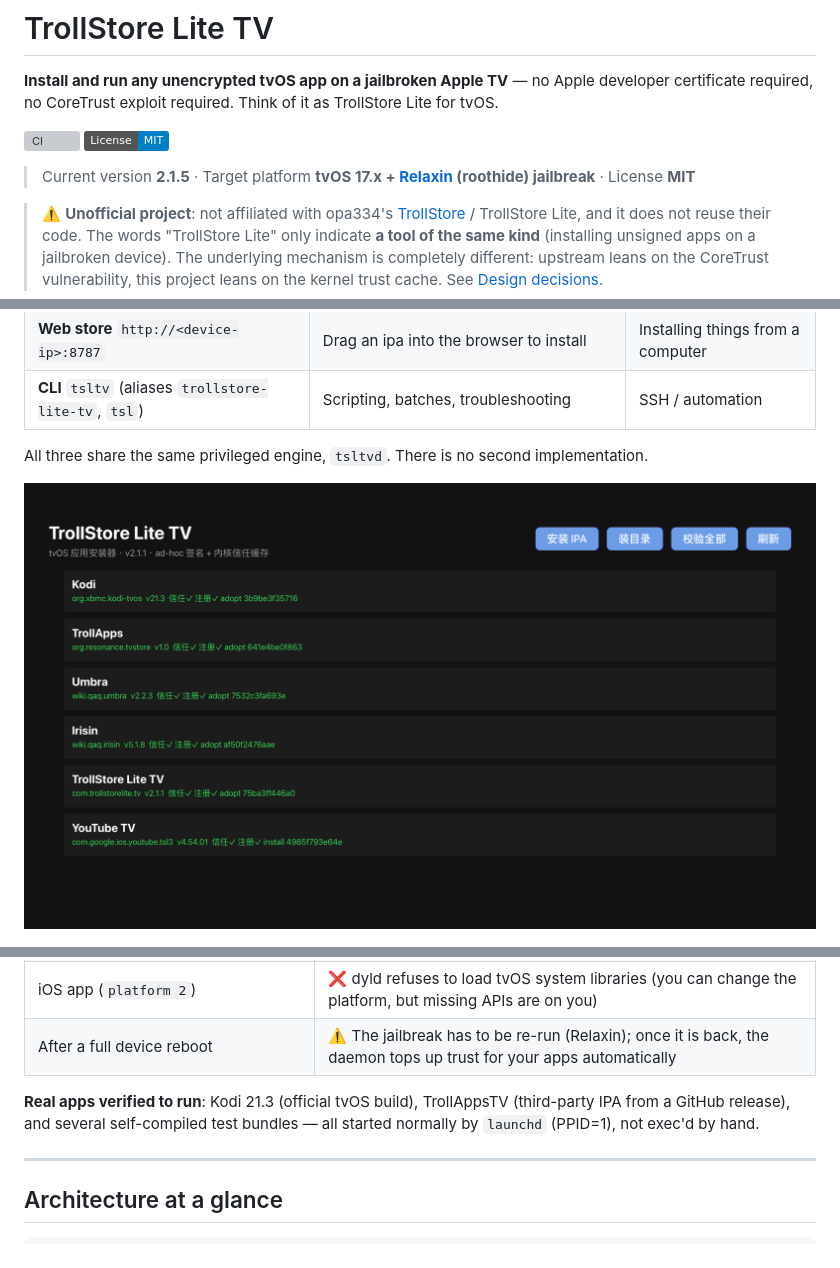
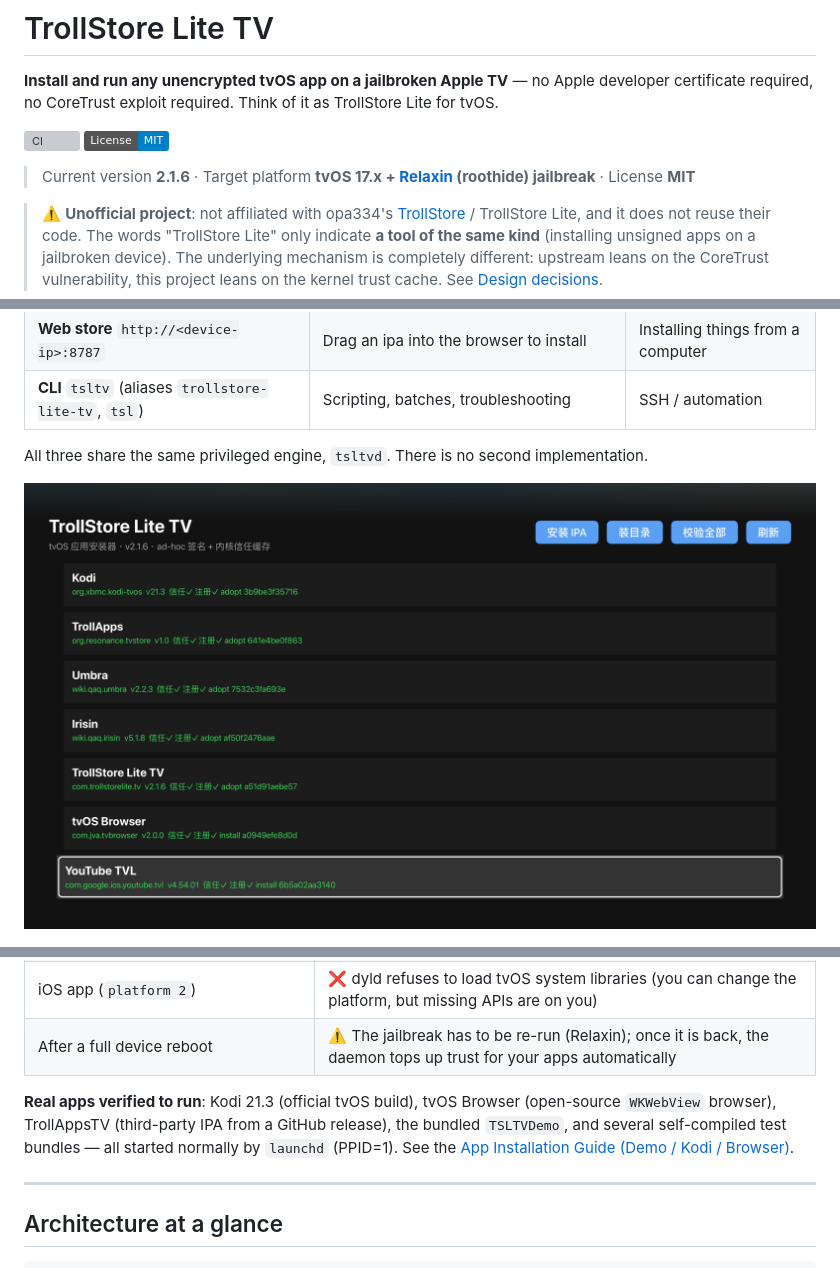
Before and after one commit to comicchang/trollstore-lite-tv, a Markdown page: README.en.md, 3 parts joined by grey strips. Drawn GitHub-style; pictures changed too: docs/images/tv-ui.png; badges without logos; grey boxes are pictures that could not be loaded.

Commit message:
docs: 新增 Demo/Kodi/浏览器/油猴托管安装指南并更新 v2.1.6 README 与实机截图

```diff
--- a/README.en.md
+++ b/README.en.md
@@ -10,7 +10,7 @@ certificate required, no CoreTrust exploit required. Think of it as TrollStore L
 [![CI](https://github.com/comicchang/trollstore-lite-tv/actions/workflows/ci.yml/badge.svg)](https://github.com/comicchang/trollstore-lite-tv/actions/workflows/ci.yml)
 [![License: MIT](https://img.shields.io/badge/License-MIT-blue.svg)](LICENSE)
 
-> Current version **2.1.5** · Target platform **tvOS 17.x + [Relaxin](docs/en/CREDITS.md) (roothide) jailbreak** · License **MIT**
+> Current version **2.1.6** · Target platform **tvOS 17.x + [Relaxin](docs/en/CREDITS.md) (roothide) jailbreak** · License **MIT**
 
 > ⚠️ **Unofficial project**: not affiliated with opa334's [TrollStore](https://github.com/opa334/TrollStore) /
 > TrollStore Lite, and it does not reuse their code. The words "TrollStore Lite" only indicate
@@ -111,9 +111,9 @@ CI covers shellcheck, the unit tests, local packaging and tag-triggered releases
 | iOS app (`platform 2`) | ❌ dyld refuses to load tvOS system libraries (you can change the platform, but missing APIs are on you) |
 | After a full device reboot | ⚠️ The jailbreak has to be re-run (Relaxin); once it is back, the daemon tops up trust for your apps automatically |
 
-**Real apps verified to run**: Kodi 21.3 (official tvOS build), TrollAppsTV (third-party IPA from a
-GitHub release), and several self-compiled test bundles — all started normally by `launchd`
-(PPID=1), not exec'd by hand.
+**Real apps verified to run**: Kodi 21.3 (official tvOS build), tvOS Browser (open-source `WKWebView` browser), TrollAppsTV (third-party IPA from a
+GitHub release), the bundled `TSLTVDemo`, and several self-compiled test bundles — all started normally by `launchd`
+(PPID=1). See the [App Installation Guide (Demo / Kodi / Browser)](docs/en/APPS.md).
 
 ---
 
```
Also changed, not shown: other parts of README.en.md (+3 -1 lines), README.md (+6 -4 lines), docs/en/APPS.md (added, +115 -0 lines), docs/zh/APPS.md (added, +116 -0 lines).
